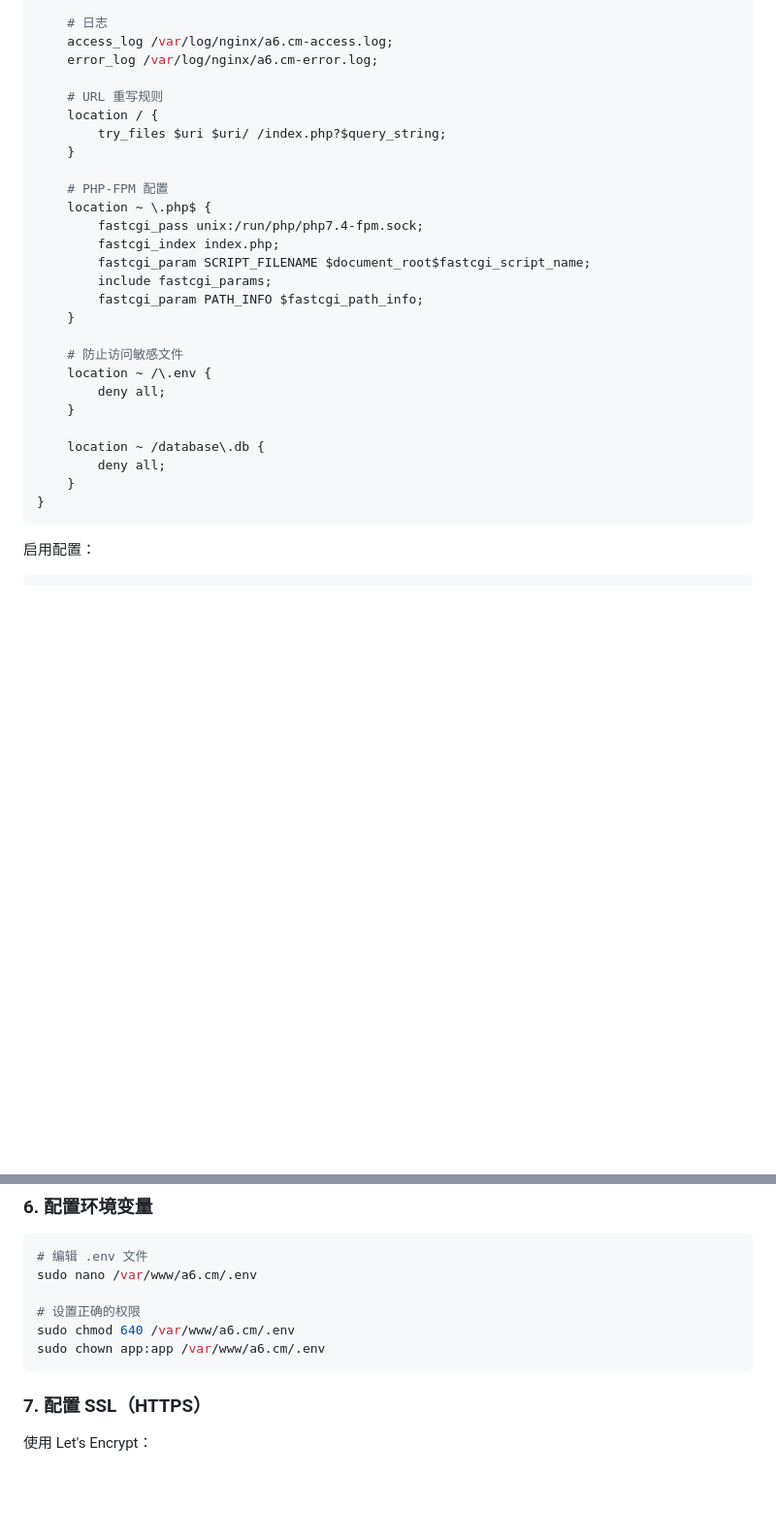
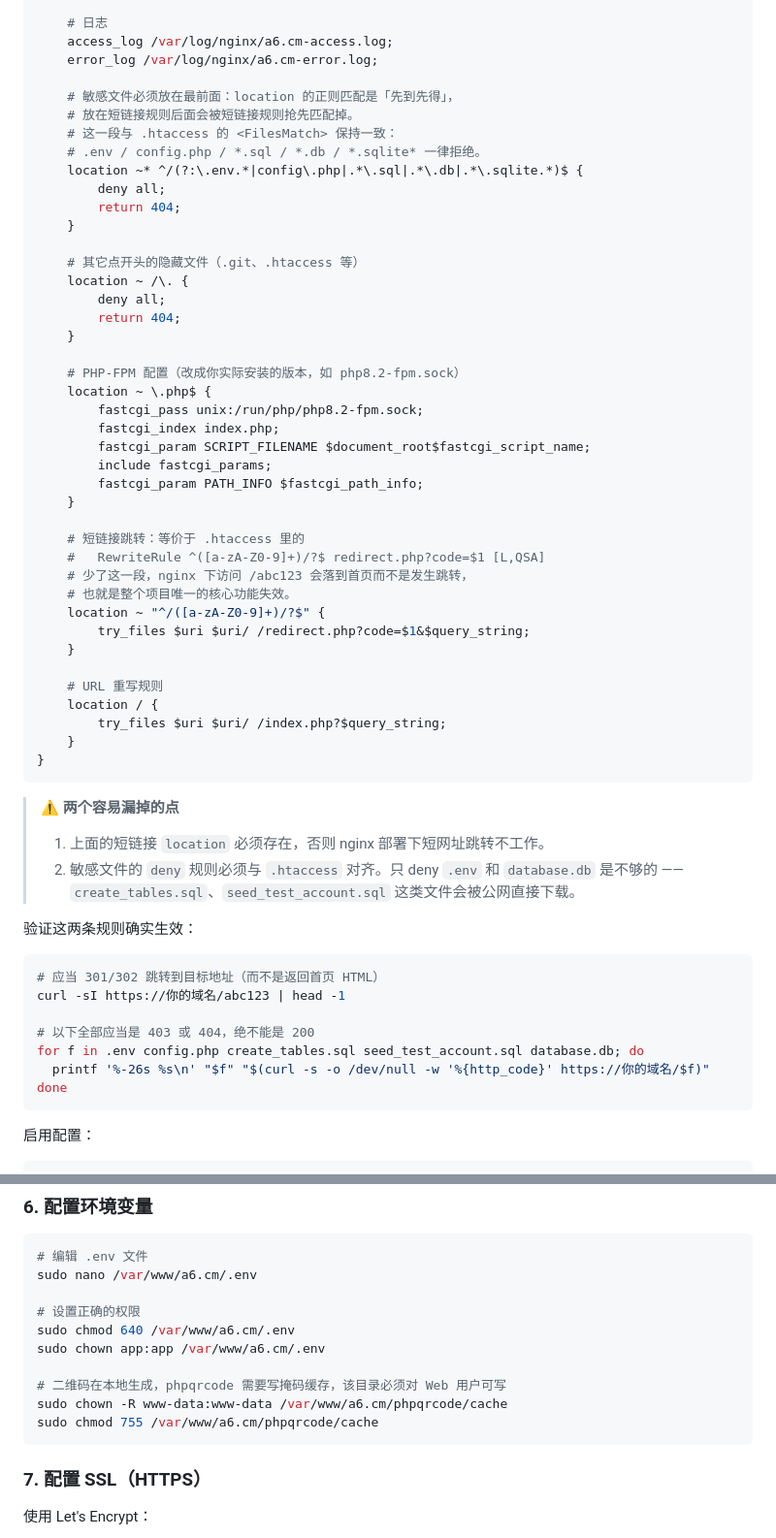
Before and after one commit to jasonpan168/a6cm, a Markdown page: INSTALL.md, 2 parts joined by grey strips. Shown at 97% size. GitHub-like rendering; blank space fills up the shorter version.

Commit message:
docs(install): fix nginx config -- add short-link rewrite and align deny rules
The nginx section had two concrete defects against the Apache .htaccess
that ships in the repo:

1. No short-link rewrite. .htaccess has
     RewriteRule ^([a-zA-Z0-9]+)/?$ redirect.php?code=$1 [L,QSA]
   but the nginx block only had try_files, so on an nginx deployment
   /abc123 fell through to the home page instead of redirecting -- the
   project's single core feature simply did not work.

2. Incomplete deny list. .htaccess denies .env, config.php, *.sql, *.db
   and *.sqlite*; nginx only denied .env and database.db. That left
   https://site/create_tables.sql and /seed_test_account.sql publicly
   downloadable, schema and seed data included.

The block now carries a sensitive-file location (placed first, since
nginx regex locations are first-match-wins), a hidden-dotfile deny, the
short-link location, and the catch-all. Also bumped the sample FPM socket
off the EOL php7.4 name, and added the chown/chmod for phpqrcode/cache
now that QR codes render locally. A copy-paste curl block is included so
operators can verify both rules instead of assuming.

Routing was checked by evaluating the exact regexes in first-match order:
/abc123 -> redirect.php?code=abc123, /config.php /create_tables.sql
/seed_test_account.sql /database.db /.env -> deny, /index.php /about.php
-> PHP-FPM, / -> index.php.

Co-Authored-By: Claude Opus 5 (1M context) <noreply@anthropic.com>

````diff
--- a/INSTALL.md
+++ b/INSTALL.md
@@ -129,29 +129,61 @@ server {
     access_log /var/log/nginx/a6.cm-access.log;
     error_log /var/log/nginx/a6.cm-error.log;
 
-    # URL 重写规则
-    location / {
-        try_files $uri $uri/ /index.php?$query_string;
+    # 敏感文件必须放在最前面：location 的正则匹配是「先到先得」，
+    # 放在短链接规则后面会被短链接规则抢先匹配掉。
+    # 这一段与 .htaccess 的 <FilesMatch> 保持一致：
+    # .env / config.php / *.sql / *.db / *.sqlite* 一律拒绝。
+    location ~* ^/(?:\.env.*|config\.php|.*\.sql|.*\.db|.*\.sqlite.*)$ {
+        deny all;
+        return 404;
     }
 
-    # PHP-FPM 配置
+    # 其它点开头的隐藏文件（.git、.htaccess 等）
+    location ~ /\. {
+        deny all;
+        return 404;
+    }
+
+    # PHP-FPM 配置（改成你实际安装的版本，如 php8.2-fpm.sock）
     location ~ \.php$ {
-        fastcgi_pass unix:/run/php/php7.4-fpm.sock;
+        fastcgi_pass unix:/run/php/php8.2-fpm.sock;
         fastcgi_index index.php;
         fastcgi_param SCRIPT_FILENAME $document_root$fastcgi_script_name;
         include fastcgi_params;
         fastcgi_param PATH_INFO $fastcgi_path_info;
     }
 
-    # 防止访问敏感文件
-    location ~ /\.env {
-        deny all;
+    # 短链接跳转：等价于 .htaccess 里的
+    #   RewriteRule ^([a-zA-Z0-9]+)/?$ redirect.php?code=$1 [L,QSA]
+    # 少了这一段，nginx 下访问 /abc123 会落到首页而不是发生跳转，
+    # 也就是整个项目唯一的核心功能失效。
+    location ~ "^/([a-zA-Z0-9]+)/?$" {
+        try_files $uri $uri/ /redirect.php?code=$1&$query_string;
     }
 
-    location ~ /database\.db {
-        deny all;
+    # URL 重写规则
+    location / {
+        try_files $uri $uri/ /index.php?$query_string;
     }
 }
+```
+
+> ⚠️ **两个容易漏掉的点**
+> 1. 上面的短链接 `location` 必须存在，否则 nginx 部署下短网址跳转不工作。
+> 2. 敏感文件的 `deny` 规则必须与 `.htaccess` 对齐。只 deny `.env` 和
+>    `database.db` 是不够的 —— `create_tables.sql`、`seed_test_account.sql`
+>    这类文件会被公网直接下载。
+
+验证这两条规则确实生效：
+
+```bash
+# 应当 301/302 跳转到目标地址（而不是返回首页 HTML）
+curl -sI https://你的域名/abc123 | head -1
+
+# 以下全部应当是 403 或 404，绝不能是 200
+for f in .env config.php create_tables.sql seed_test_account.sql database.db; do
+  printf '%-26s %s\n' "$f" "$(curl -s -o /dev/null -w '%{http_code}' https://你的域名/$f)"
+done
 ```
 
 启用配置：
@@ -197,6 +229,10 @@ sudo nano /var/www/a6.cm/.env
 # 设置正确的权限
 sudo chmod 640 /var/www/a6.cm/.env
 sudo chown app:app /var/www/a6.cm/.env
+
+# 二维码在本地生成，phpqrcode 需要写掩码缓存，该目录必须对 Web 用户可写
+sudo chown -R www-data:www-data /var/www/a6.cm/phpqrcode/cache
+sudo chmod 755 /var/www/a6.cm/phpqrcode/cache
 ```
 
 ### 7. 配置 SSL（HTTPS）
````
